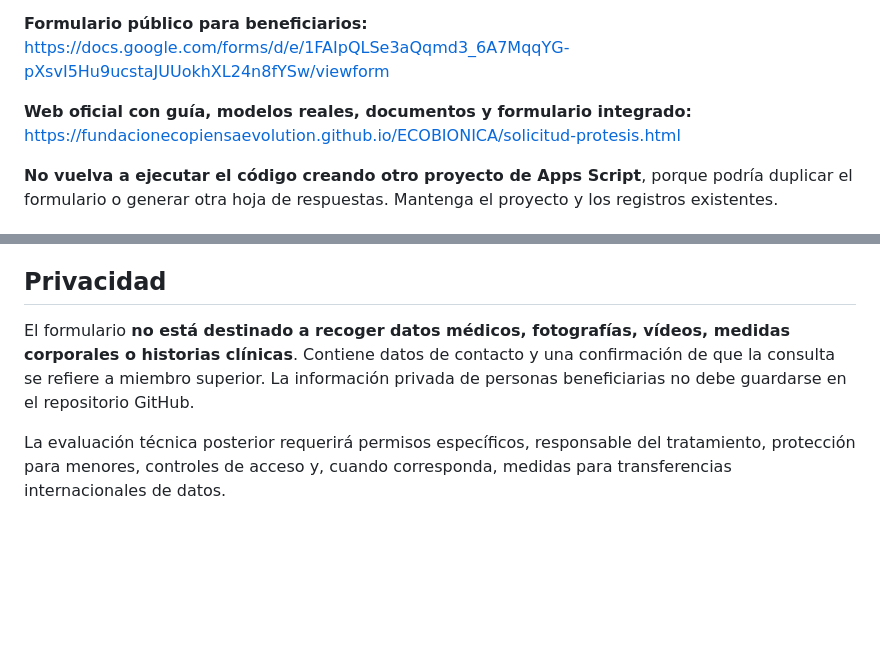
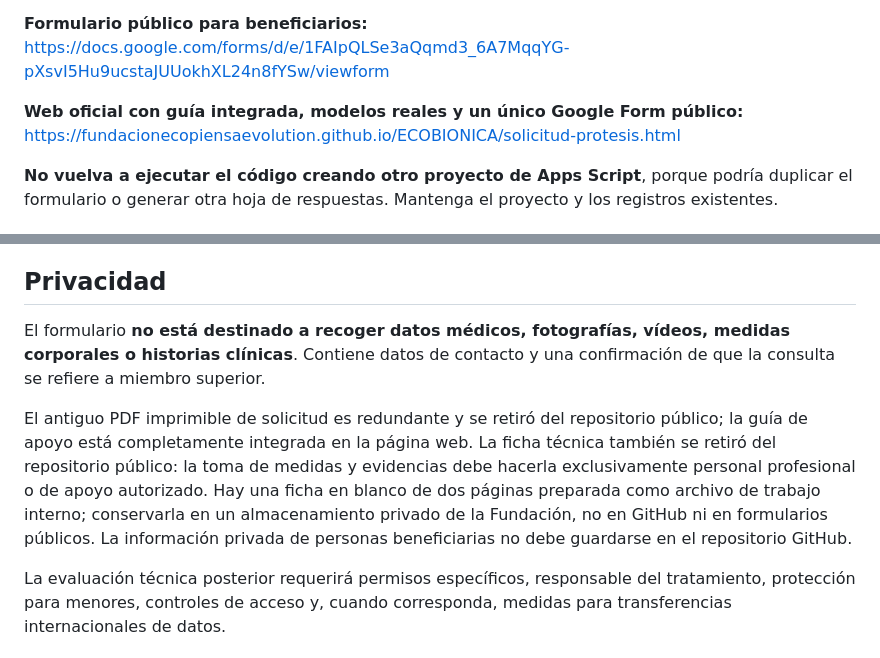
Before and after one commit to FUNDACIONECOPIENSAEVOLUTION/ECOBIONICA, a Markdown page: admin/INSTRUCCIONES-FORMULARIO.md, 2 parts joined by grey strips. GitHub-like rendering; blank space fills up the shorter version.

Commit message:
Actualizar instrucciones: guía web, formulario público único y ficha de medidas solo interna

```diff
--- a/admin/INSTRUCCIONES-FORMULARIO.md
+++ b/admin/INSTRUCCIONES-FORMULARIO.md
@@ -6,7 +6,7 @@
 
 **Formulario público para beneficiarios:** https://docs.google.com/forms/d/e/1FAIpQLSe3aQqmd3_6A7MqqYG-pXsvI5Hu9ucstaJUUokhXL24n8fYSw/viewform
 
-**Web oficial con guía, modelos reales, documentos y formulario integrado:**
+**Web oficial con guía integrada, modelos reales y un único Google Form público:**
 https://fundacionecopiensaevolution.github.io/ECOBIONICA/solicitud-protesis.html
 
 **No vuelva a ejecutar el código creando otro proyecto de Apps Script**, porque podría duplicar el formulario o generar otra hoja de respuestas. Mantenga el proyecto y los registros existentes.
@@ -24,7 +24,9 @@ https://fundacionecopiensaevolution.github.io/ECOBIONICA/solicitud-protesis.html
 
 ## Privacidad
 
-El formulario **no está destinado a recoger datos médicos, fotografías, vídeos, medidas corporales o historias clínicas**. Contiene datos de contacto y una confirmación de que la consulta se refiere a miembro superior. La información privada de personas beneficiarias no debe guardarse en el repositorio GitHub.
+El formulario **no está destinado a recoger datos médicos, fotografías, vídeos, medidas corporales o historias clínicas**. Contiene datos de contacto y una confirmación de que la consulta se refiere a miembro superior.
+
+El antiguo PDF imprimible de solicitud es redundante y se retiró del repositorio público; la guía de apoyo está completamente integrada en la página web. La ficha técnica también se retiró del repositorio público: la toma de medidas y evidencias debe hacerla exclusivamente personal profesional o de apoyo autorizado. Hay una ficha en blanco de dos páginas preparada como archivo de trabajo interno; conservarla en un almacenamiento privado de la Fundación, no en GitHub ni en formularios públicos. La información privada de personas beneficiarias no debe guardarse en el repositorio GitHub.
 
 La evaluación técnica posterior requerirá permisos específicos, responsable del tratamiento, protección para menores, controles de acceso y, cuando corresponda, medidas para transferencias internacionales de datos.
 
```
